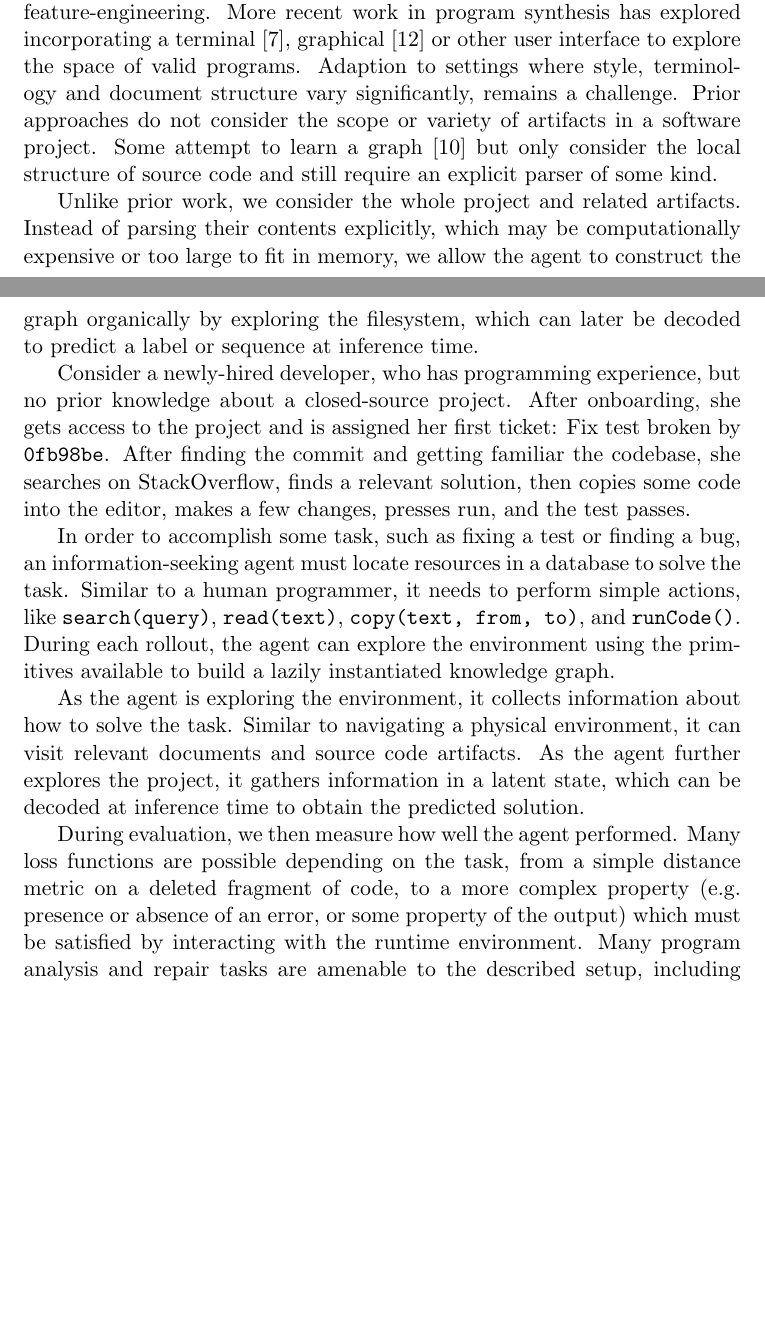
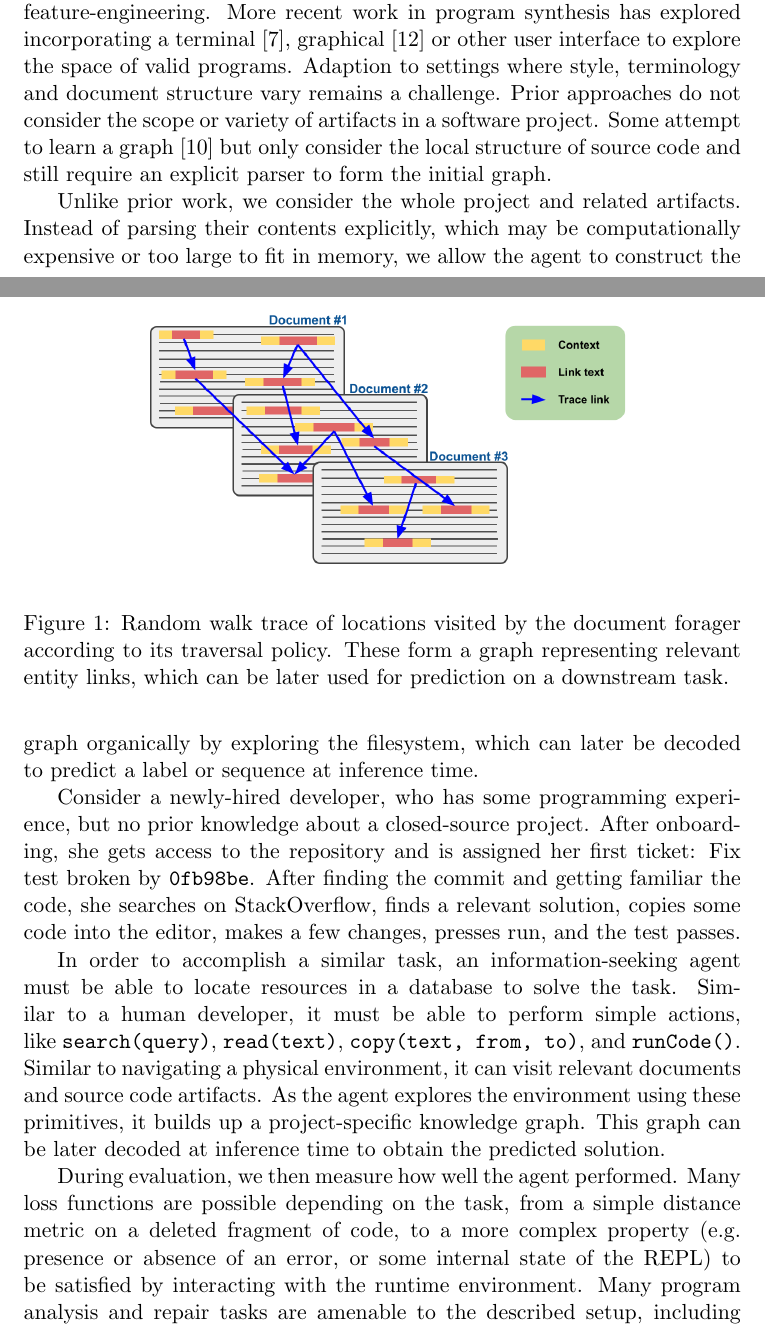
Before and after one commit to breandan/breandan, a LaTeX document (paperwork/research_proposal/research_proposal.tex): two parts of pages 1 and 2 of 4 before the commit and two parts of pages 1 and 2 of 5 after it, joined at a grey line, cut so that both start at the same text, the shorter picture padded with empty space. Compiled offline with pdfLaTeX.

Commit message:
add figure

```diff
--- a/paperwork/research_proposal/research_proposal.tex
+++ b/paperwork/research_proposal/research_proposal.tex
@@ -6,6 +6,7 @@
 
 % Packages
 \usepackage{amsmath}
+\usepackage{graphicx}
 
 % Document
 
@@ -20,17 +21,21 @@ Humans are adept information foraging agents. We can quickly find relevant infor
 
 Our work broadly falls under the umbrella of text-based reinforcement learning. Prior literature falls under two categories: natural or formal language. Reinforcement learning (RL) in the natural domain typically focuses on question answering~\cite{buck2017ask, chen2019reinforcement}, or interactive text games~\cite{he2015deep,ammanabrolu2018playing,narasimhan2015language,guo2020interactive,ammanabrolu2020graph}. RL techniques have begun to show promising results for program synthesis~\cite{ellis2019write, johnson2020learning, chen2020program}. Our work falls at the intersection of these two domains.
 
-Early work in program learning realized the importance of graph-based representations~\cite{allamanis2017learning}, however explicit graph construction requires extensive feature-engineering. More recent work in program synthesis has explored incorporating a terminal~\cite{ellis2019write}, graphical~\cite{walke2020learning} or other user interface to explore the space of valid programs. Adaption to settings where style, terminology and document structure vary significantly, remains a challenge. Prior approaches do not consider the scope or variety of artifacts in a software project. Some attempt to learn a graph~\cite{johnson2020learning} but only consider the local structure of source code and still require an explicit parser of some kind.
+Early work in program learning realized the importance of graph-based representations~\cite{allamanis2017learning}, however explicit graph construction requires extensive feature-engineering. More recent work in program synthesis has explored incorporating a terminal~\cite{ellis2019write}, graphical~\cite{walke2020learning} or other user interface to explore the space of valid programs. Adaption to settings where style, terminology and document structure vary remains a challenge. Prior approaches do not consider the scope or variety of artifacts in a software project. Some attempt to learn a graph~\cite{johnson2020learning} but only consider the local structure of source code and still require an explicit parser to form the initial graph.
 
 Unlike prior work, we consider the whole project and related artifacts. Instead of parsing their contents explicitly, which may be computationally expensive or too large to fit in memory, we allow the agent to construct the graph organically by exploring the filesystem, which can later be decoded to predict a label or sequence at inference time.
 
-Consider a newly-hired developer, who has programming experience, but no prior knowledge about a closed-source project. After onboarding, she gets access to the project and is assigned her first ticket: Fix test broken by \texttt{0fb98be}. After finding the commit and getting familiar the codebase, she searches on StackOverflow, finds a relevant solution, then copies some code into the editor, makes a few changes, presses run, and the test passes.
+Consider a newly-hired developer, who has some programming experience, but no prior knowledge about a closed-source project. After onboarding, she gets access to the repository and is assigned her first ticket: Fix test broken by \texttt{0fb98be}. After finding the commit and getting familiar the code, she searches on StackOverflow, finds a relevant solution, copies some code into the editor, makes a few changes, presses run, and the test passes.
 
-In order to accomplish some task, such as fixing a test or finding a bug, an information-seeking agent must locate resources in a database to solve the task. Similar to a human programmer, it needs to perform simple actions, like \texttt{search(query)}, \texttt{read(text)}, \texttt{copy(text, from, to)}, and \texttt{runCode()}. During each rollout, the agent can explore the environment using the primitives available to build a lazily instantiated knowledge graph.
+In order to accomplish a similar task, an information-seeking agent must be able to locate resources in a database to solve the task. Similar to a human developer, it must be able to perform simple actions, like \texttt{search(query)}, \texttt{read(text)}, \texttt{copy(text, from, to)}, and \texttt{runCode()}. Similar to navigating a physical environment, it can visit relevant documents and source code artifacts. As the agent explores the environment using these primitives, it builds up a project-specific knowledge graph. This graph can be later decoded at inference time to obtain the predicted solution.
 
-As the agent is exploring the environment, it collects information about how to solve the task. Similar to navigating a physical environment, it can visit relevant documents and source code artifacts. As the agent further explores the project, it gathers information in a latent state, which can be decoded at inference time to obtain the predicted solution.
+\begin{figure*}
+  \centering
+  \includegraphics[width=0.7\textwidth]{use_graph}
+  \caption{Random walk trace of locations visited by the document forager according to its traversal policy. These form a graph representing relevant entity links, which can be later used for prediction on a downstream task.}
+\end{figure*}
 
-During evaluation, we then measure how well the agent performed. Many loss functions are possible depending on the task, from a simple distance metric on a deleted fragment of code, to a more complex property (e.g. presence or absence of an error, or some property of the output) which must be satisfied by interacting with the runtime environment. Many program analysis and repair tasks are amenable to the described setup, including defect, duplicate or vulnerability detection and correction.
+During evaluation, we then measure how well the agent performed. Many loss functions are possible depending on the task, from a simple distance metric on a deleted fragment of code, to a more complex property (e.g. presence or absence of an error, or some internal state of the REPL) to be satisfied by interacting with the runtime environment. Many program analysis and repair tasks are amenable to the described setup, including defect, duplicate or vulnerability detection and correction.
 
 \section{Method}
 
```
Also changed, not shown: paperwork/research_proposal/research_proposal.pdf, paperwork/research_proposal/use_graph.png (added), paperwork/research_proposal/research_proposal.tex (2 more changed lines).
